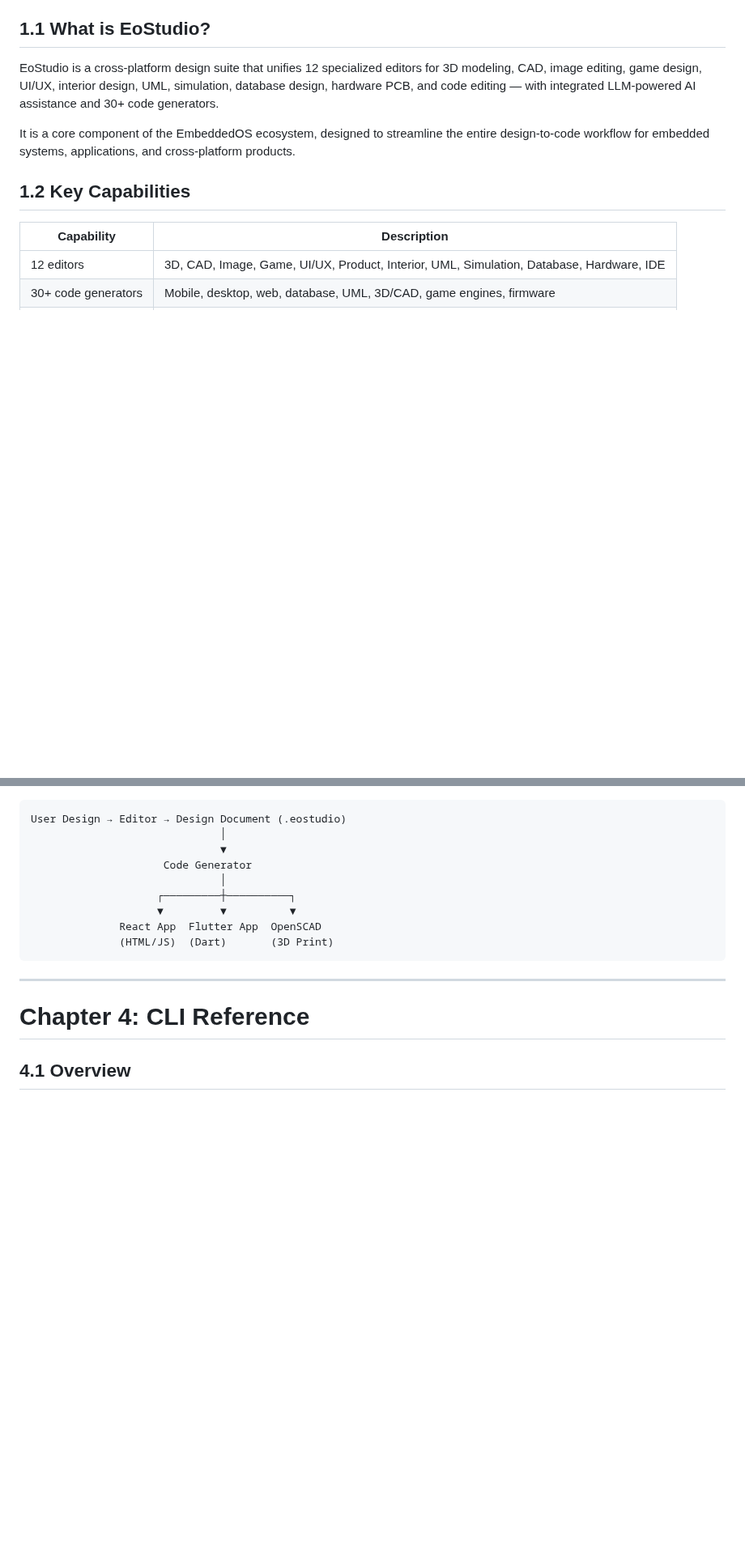
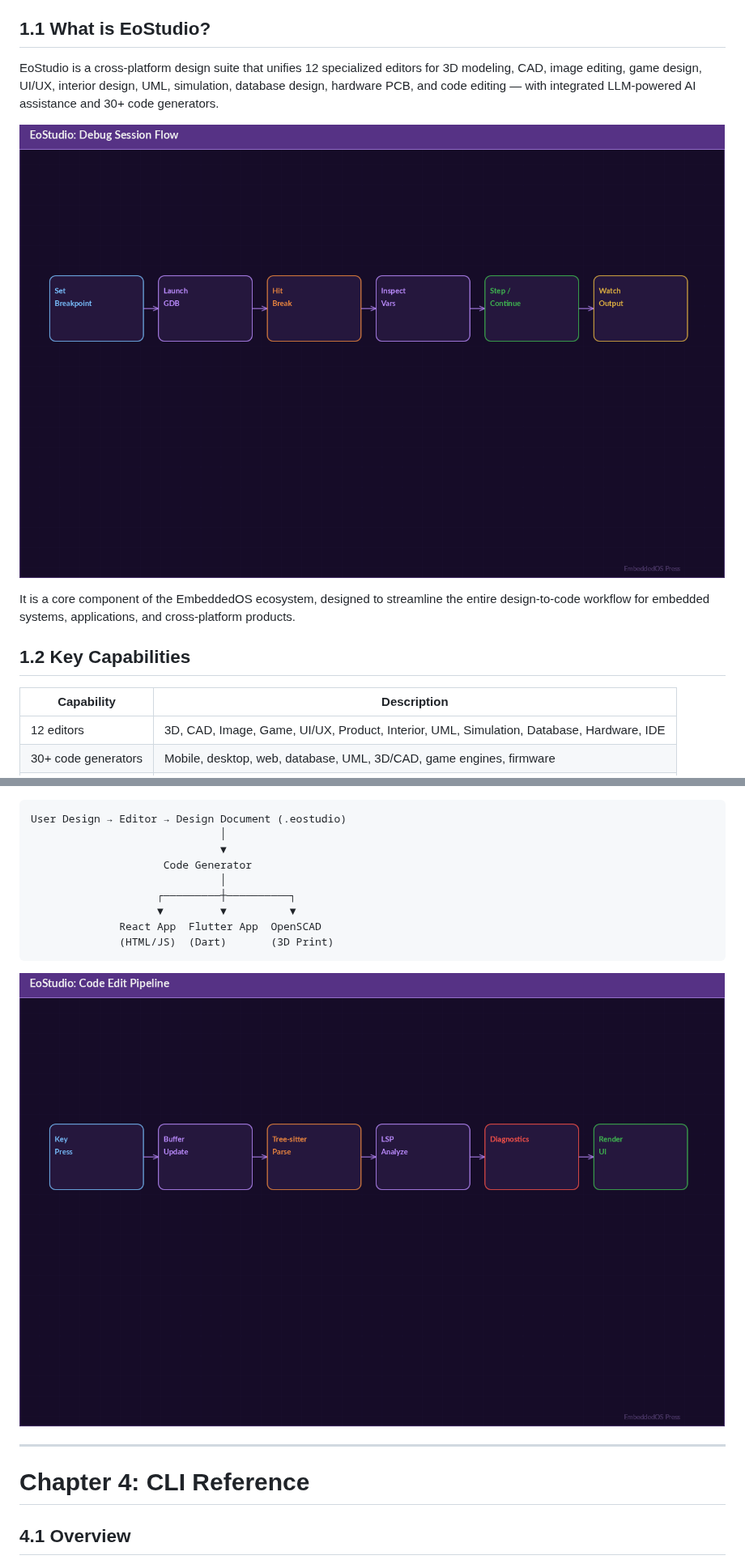
Before and after one commit to embeddedos-org/EoStudio, a Markdown page: docs/book/book.md, 2 parts joined by grey strips. Shown at 81% size. Rendered like a GitHub page; pictures changed too: docs/book/images/debug-flow.png (added), docs/book/images/editor-pipeline.png (added); blank space fills up the shorter version.

Commit message:
feat(book): add comprehensive technical diagrams — data flows, security, protocols, pipelines
- eBoot: +2 (secure boot chain, firmware update pipeline) = 5 total
- eAI: +2 (8-layer security, sensor-to-action data flow) = 4 total
- eIPC: +2 (wire protocol format, transport comparison) = 3 total
- eDB: +2 (query execution pipeline, replication architecture) = 3 total
- All others: +2 each (product-specific flows + pipelines) = 3 each
- Total: 45 colorful technical diagrams across 14 products

````diff
--- a/docs/book/book.md
+++ b/docs/book/book.md
@@ -67,6 +67,9 @@ We hope this reference helps you unlock the full potential of EoStudio for your
 ## 1.1 What is EoStudio?
 
 EoStudio is a cross-platform design suite that unifies 12 specialized editors for 3D modeling, CAD, image editing, game design, UI/UX, interior design, UML, simulation, database design, hardware PCB, and code editing — with integrated LLM-powered AI assistance and 30+ code generators.
+
+![Figure: EoStudio Debug Session Flow — breakpoints, variable inspection, and watch output](images/debug-flow.png)
+
 
 It is a core component of the EmbeddedOS ecosystem, designed to streamline the entire design-to-code workflow for embedded systems, applications, and cross-platform products.
 
@@ -262,6 +265,9 @@ User Design → Editor → Design Document (.eostudio)
               (HTML/JS)  (Dart)       (3D Print)
 ```
 
+![Figure: EoStudio Code Edit Pipeline — keystroke through Tree-sitter parse to LSP diagnostics](images/editor-pipeline.png)
+
+
 ---
 
 # Chapter 4: CLI Reference
````
